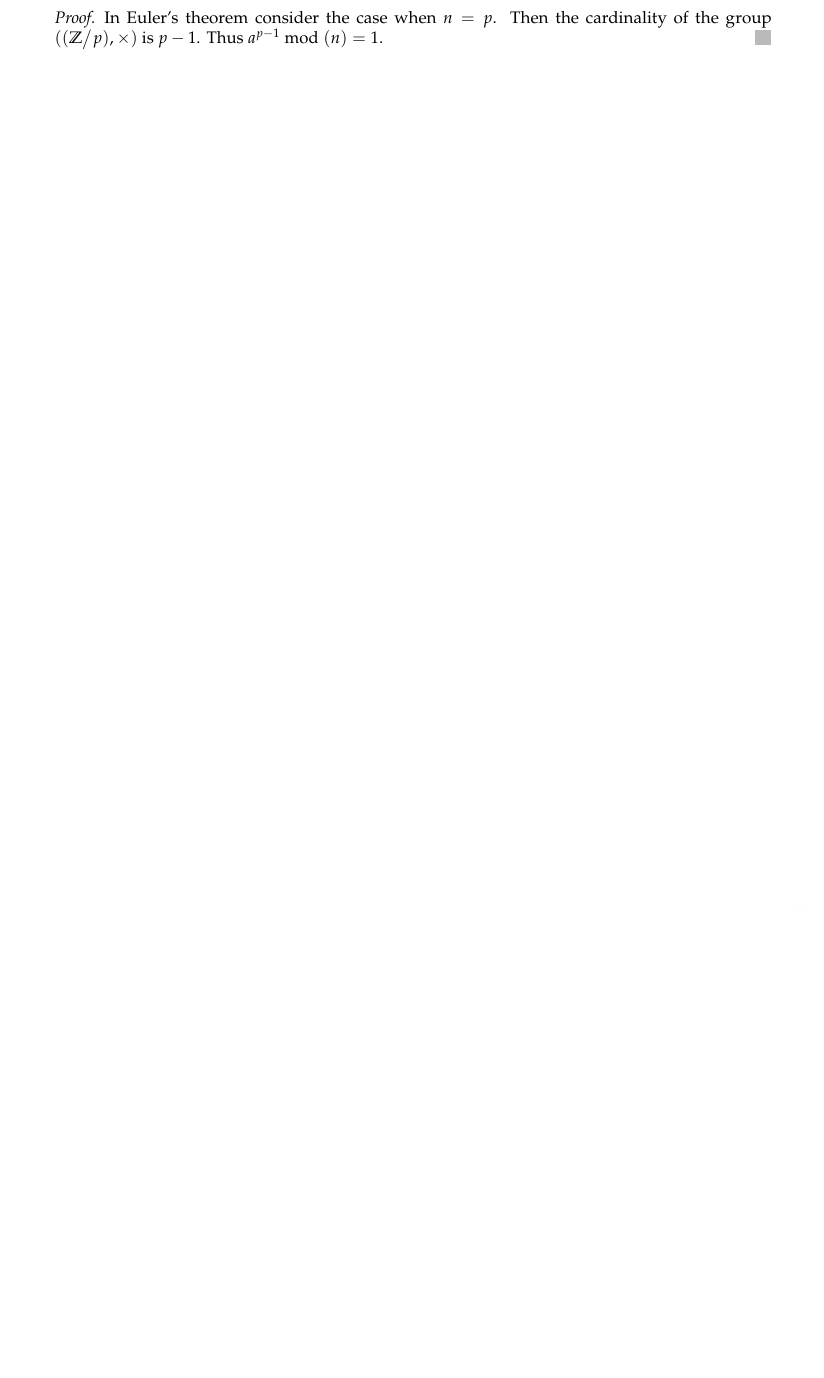
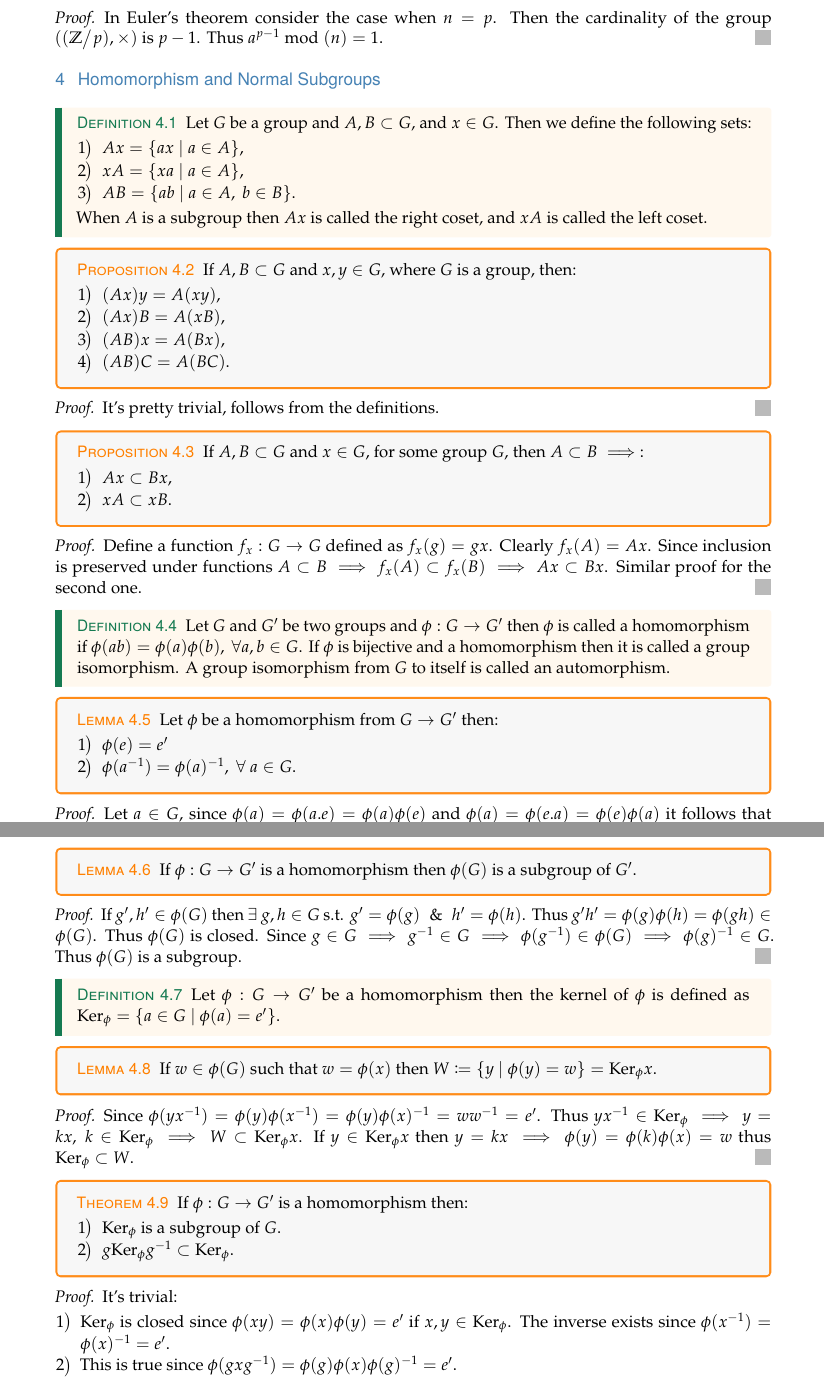
Before and after one commit to ManuSomvanshi/MathNotes, a LaTeX document (math_notes.tex, which reads algebra/hom.tex): part of page 19 of 56 before the commit and two parts of pages 19 and 20 of 58 after it, the two joined at a grey line, cut so that both start at the same text, the shorter picture padded with empty space. Compiled offline with pdfLaTeX.

Commit message:
isomorphism theorem

```diff
--- /dev/null
+++ b/algebra/hom.tex
@@ -0,0 +1,73 @@
+\section{Homomorphism and Normal Subgroups}
+\begin{definition}
+  Let $G$ be a group and $A,B\subset G$, and $x\in G$. Then we define the following sets:
+  \begin{enumerate}
+    \item $Ax = \{ax\ |\ a\in A\}$,
+    \item $xA = \{xa\ |\ a\in A\}$,
+    \item $AB = \{ab\ |\ a\in A,\ b\in B\}$.
+  \end{enumerate}
+  When $A$ is a subgroup then $Ax$ is called the right coset, and $xA$ is called the left coset.
+\end{definition}
+\begin{proposition}
+  If $A,B\subset G$ and $x,y\in G$, where $G$ is a group, then:
+  \begin{enumerate}
+    \item $(Ax)y = A(xy)$,
+    \item $(Ax)B = A(xB)$,
+    \item $(AB)x = A(Bx)$,
+    \item $(AB)C = A(BC)$.
+  \end{enumerate}
+\end{proposition}
+\begin{proof}
+  It's pretty trivial, follows from the definitions.
+\end{proof}
+\begin{proposition}
+  If $A,B\subset G$ and $x\in G$, for some group $G$, then $A\subset B \implies$:
+  \begin{enumerate}
+    \item $Ax \subset Bx$,
+    \item $xA \subset xB$.
+  \end{enumerate}
+\end{proposition}
+\begin{proof}
+  Define a function $f_x:G\to G$ defined as $f_x(g) = gx$. Clearly $f_x(A) = Ax$. Since inclusion is preserved under functions $A\subset B \implies f_x(A) \subset f_x(B) \implies Ax \subset Bx$. Similar proof for the second one.
+\end{proof}
+\begin{definition}
+  Let $G$ and $G'$ be two groups and $\phi: G\to G'$ then $\phi$ is called a homomorphism if $\phi(ab) = \phi(a)\phi(b),\ \forall a,b\in G$. If $\phi$ is bijective and a homomorphism then it is called a group isomorphism. A group isomorphism from $G$ to itself is called an automorphism.
+\end{definition}
+\begin{lemma}
+  Let $\phi$ be a homomorphism from $G\to G'$ then:
+  \begin{enumerate}
+    \item $\phi(e) = e'$
+    \item $\phi(a^{-1}) = \phi(a)^{-1},\ \forall\ a\in G$.
+  \end{enumerate}
+\end{lemma}
+\begin{proof}
+  Let $a\in G$, since $\p(a) = \p(a.e) = \p(a)\p(e)$ and $\p(a) = \p(e.a) = \p(e)\p(a)$ it follows that $\p(e) = e'$. Similarly it can be shown that $\p(a^{-1}) = \p(a)^{-1}$.
+\end{proof}
+\begin{lemma}
+  If $\p:G\to G'$ is a homomorphism then $\p(G)$ is a subgroup of $G'$.
+\end{lemma}
+\begin{proof}
+  If $g', h' \in \phi(G)$ then $\exists\ g,h\in G$ s.t. $g' = \p(g) \And h'=\p(h)$. Thus $g'h' = \p(g)\p(h) = \p(gh) \in \phi(G)$. Thus $\phi(G)$ is closed. Since $g\in G\implies g^{-1} \in G \implies \p(g^{-1}) \in \p(G) \implies \p(g)^{-1}\in G$. Thus $\p(G)$ is a subgroup.
+\end{proof}
+\begin{definition}
+  Let $\p:G\to G'$ be a homomorphism then the kernel of $\p$ is defined as $\Ker_\p = \{a\in G\ |\ \p(a) = e'\}$.
+\end{definition}
+\begin{lemma}\label{lem:W}
+  If $w\in \p(G)$ such that $w = \phi(x)$ then $W \coloneq \{y\ |\ \p(y) = w\} = \Ker_\p x$.
+\end{lemma}
+\begin{proof}
+  Since $\p(yx^{-1}) = \p(y)\p(x^{-1}) = \p(y)\p(x)^{-1} = ww^{-1} = e'$. Thus $yx^{-1}\in \Ker_\p \implies y = kx,\ k\in \Ker_\p \implies W\subset \Ker_\p x$. If $y\in \Ker_\p x$ then $y =kx \implies \p(y)= \p(k)\p(x) = w$ thus $\Ker_\p \subset W$.
+\end{proof}
+\begin{theorem}
+  If $\p:G\to G'$ is a homomorphism then:
+  \begin{enumerate}
+    \item $\Ker_\p$ is a subgroup of $G$.
+    \item $g \Ker_\phi g^{-1} \subset \Ker_\phi$.
+  \end{enumerate}
+\end{theorem}
+\begin{proof}
+  It's trivial:
+  \begin{enumerate}
+    \item $\Ker_\p$ is closed since $\p(xy) = \p(x)\p(y) = e'$ if $x,y \in \Ker_\p$. The inverse exists since $\p(x^{-1}) = \p(x)^{-1} = e'$.
+    \item This is true since $\p(gxg^{-1}) = \p(g)\p(x)\p(g)^{-1} = e'$.
+  \end{enumerate}
@@ -0,0 +102 @@
+\end{proposition}
--- a/math_notes.tex
+++ b/math_notes.tex
@@ -36,6 +36,8 @@
 \def\a{\alpha}
 \def\b{\beta}
 \def\g{\gamma}
+\def\p{\phi}
+\def\Ker{\text{Ker}}
 
 %%%%%%%%%%%%%%%%%%%%%%%%%%%%%%%%%%%%%%%%%%%%%%%%%%%%%%%%%%%%%%%%%%%%%%%%%%%%%%%
 \numberwithin{equation}{section}
```
Also changed, not shown: algebra/permutation.tex (+1 -1 lines), math_notes.pdf, algebra/hom.tex (53 more changed lines), math_notes.tex (1 more changed lines), 6 other files.
